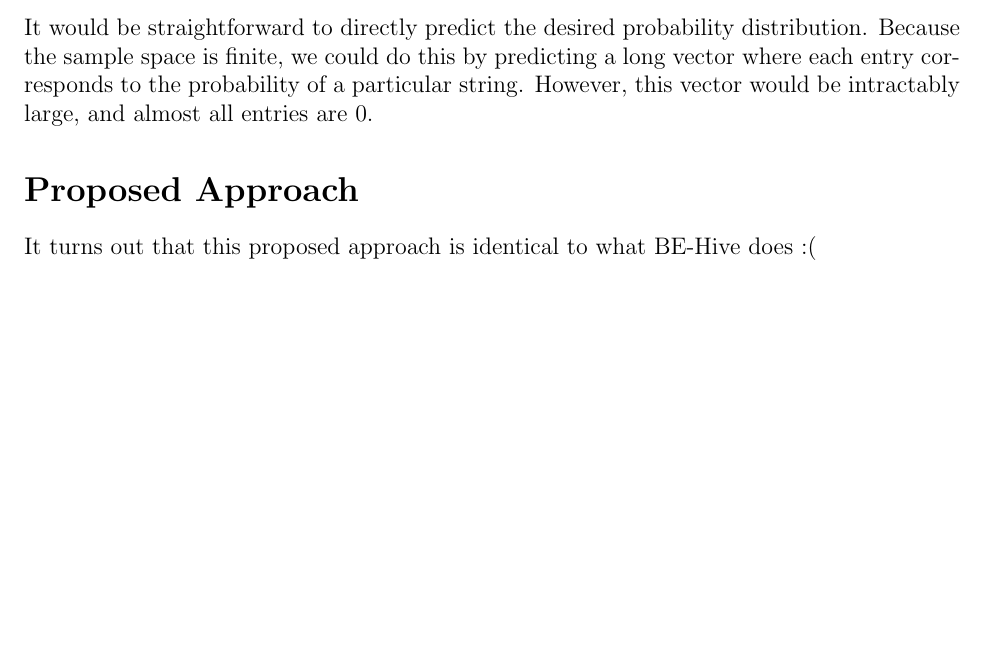
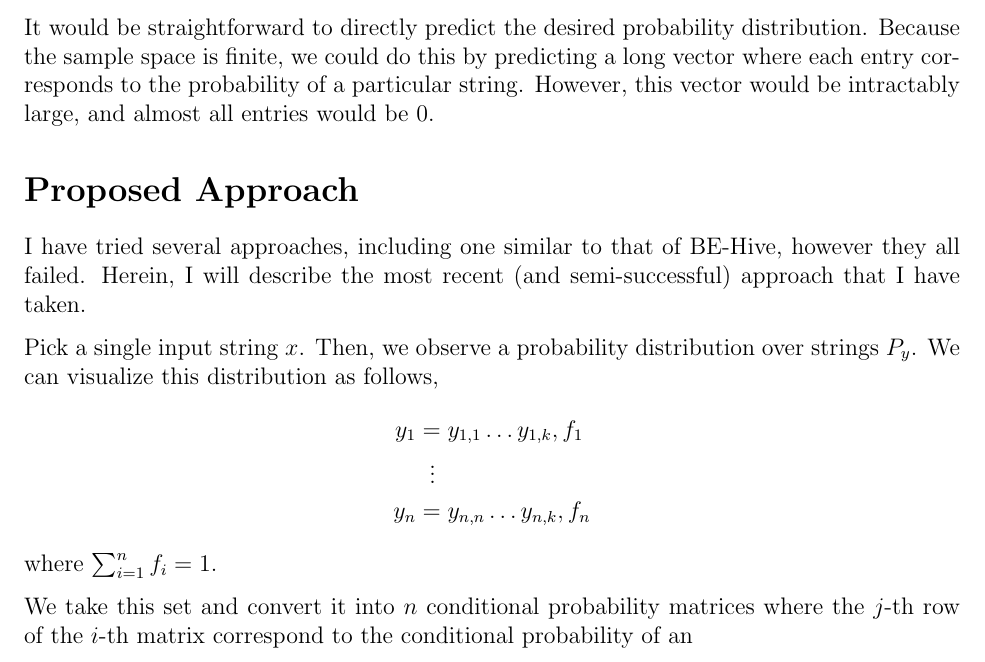
Before and after one commit to schmidt73/base-editing-ml, a LaTeX document (docs/model.tex): part of page 2 of 2, cut so that both start at the same text, the shorter picture padded with empty space. Compiled offline with pdfLaTeX.

```diff
--- a/docs/model.tex
+++ b/docs/model.tex
@@ -105,13 +105,29 @@
 probability distribution. Because the sample space is finite, we could
 do this by predicting a long vector where each entry corresponds to
 the probability of a particular string. However, this vector would be
-intractably large, and almost all entries are 0.
+intractably large, and almost all entries would be 0.
 
 \section*{Proposed Approach}
 
+I have tried several approaches, including one similar to that of
+BE-Hive, however they all failed. Herein, I will describe the most
+recent (and semi-successful) approach that I have taken.
 
-It turns out that this proposed approach is identical to what BE-Hive
-does :(
+Pick a single input string $x$. Then, we observe a probability
+distribution over strings $P_y$. We can visualize this distribution as
+follows,
+\begin{align*}
+  y_1 &= y_{1,1}\ldots y_{1, k}, f_1\\
+  &\;\;\vdots \notag \\
+  y_n &= y_{n,n}\ldots y_{n, k}, f_n
+\end{align*}
+where $\sum_{i=1}^nf_i = 1$.
+
+We take this set and convert it into $n$ conditional probability
+matrices where the $j$-th row of the $i$-th matrix correspond to the
+conditional probability of an
+
+
 
 
 
```
Also changed, not shown: 1 other file.
